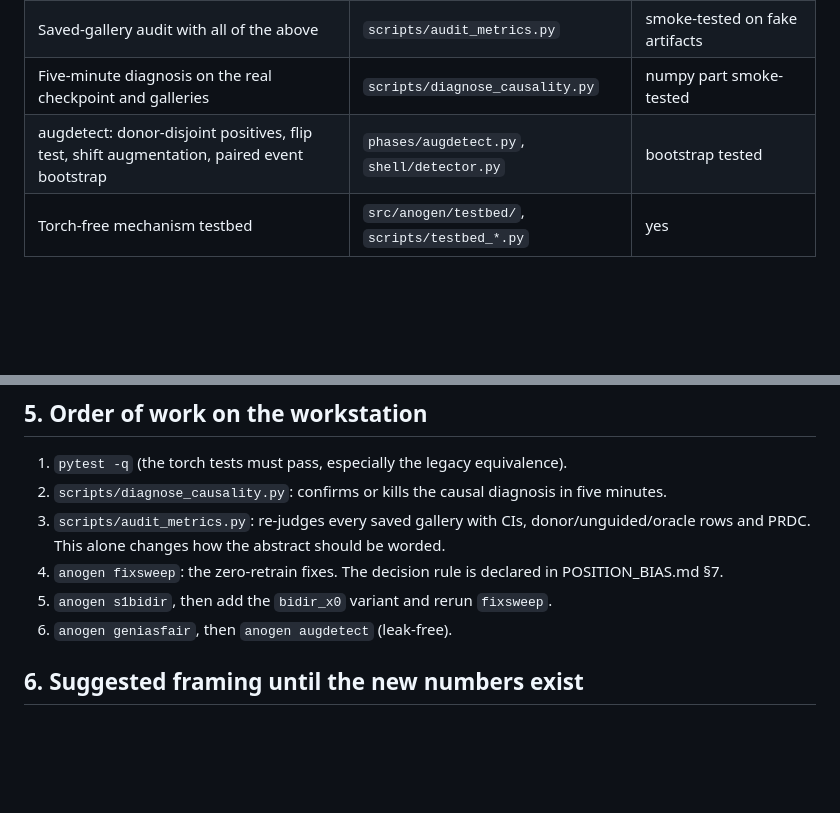
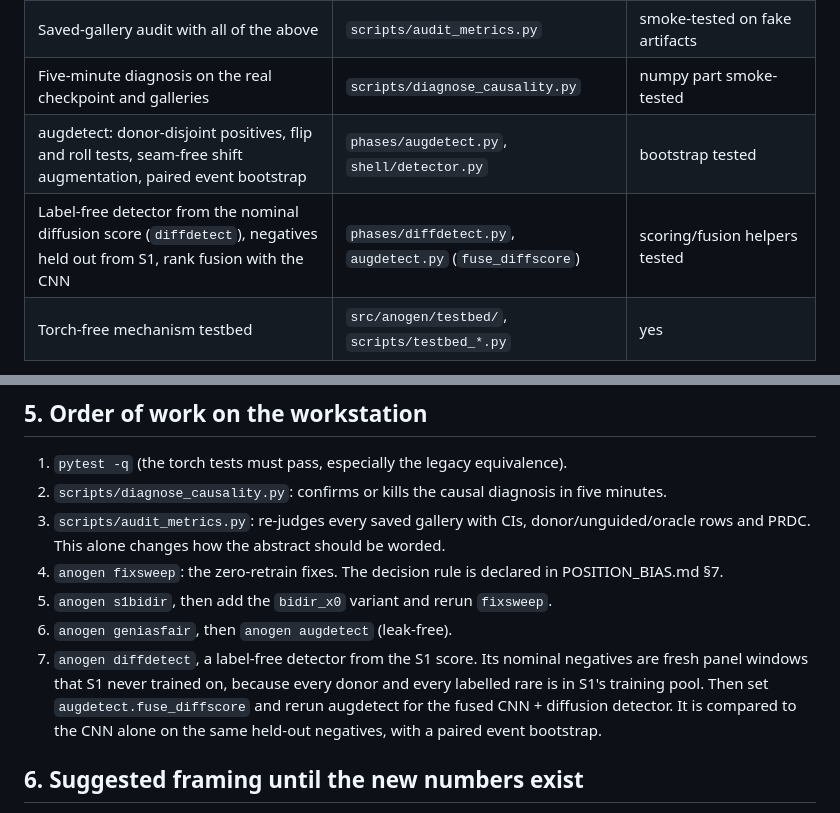
Before and after one commit to rlawnsiiiii/AnoGen, a Markdown page: docs/REVIEW_2026-10-03.md, 2 parts joined by grey strips. Drawn GitHub-style; blank space fills up the shorter version.

Commit message:
Review doc: detection additions and run order

```diff
--- a/docs/REVIEW_2026-10-03.md
+++ b/docs/REVIEW_2026-10-03.md
@@ -225,7 +225,8 @@ is a zero-terminal-SNR schedule (Lin et al. 2024), which needs a retrain.
 | Event-cluster bootstrap, paired differences, PRDC, φ attribution, position and envelope-frequency reports, calibration galleries | `shell/evaluation.py` | yes |
 | Saved-gallery audit with all of the above | `scripts/audit_metrics.py` | smoke-tested on fake artifacts |
 | Five-minute diagnosis on the real checkpoint and galleries | `scripts/diagnose_causality.py` | numpy part smoke-tested |
-| augdetect: donor-disjoint positives, flip test, shift augmentation, paired event bootstrap | `phases/augdetect.py`, `shell/detector.py` | bootstrap tested |
+| augdetect: donor-disjoint positives, flip and roll tests, seam-free shift augmentation, paired event bootstrap | `phases/augdetect.py`, `shell/detector.py` | bootstrap tested |
+| Label-free detector from the nominal diffusion score (`diffdetect`), negatives held out from S1, rank fusion with the CNN | `phases/diffdetect.py`, `augdetect.py` (`fuse_diffscore`) | scoring/fusion helpers tested |
 | Torch-free mechanism testbed | `src/anogen/testbed/`, `scripts/testbed_*.py` | yes |
 
 The torch code paths could not be executed in this sandbox. An independent
@@ -247,6 +248,12 @@ on the workstation.
    in POSITION_BIAS.md §7.
 5. `anogen s1bidir`, then add the `bidir_x0` variant and rerun `fixsweep`.
 6. `anogen geniasfair`, then `anogen augdetect` (leak-free).
+7. `anogen diffdetect`, a label-free detector from the S1 score. Its nominal
+   negatives are fresh panel windows that S1 never trained on, because every
+   donor and every labelled rare is in S1's training pool. Then set
+   `augdetect.fuse_diffscore` and rerun augdetect for the fused
+   CNN + diffusion detector. It is compared to the CNN alone on the same
+   held-out negatives, with a paired event bootstrap.
 
 ## 6. Suggested framing until the new numbers exist
 
```
